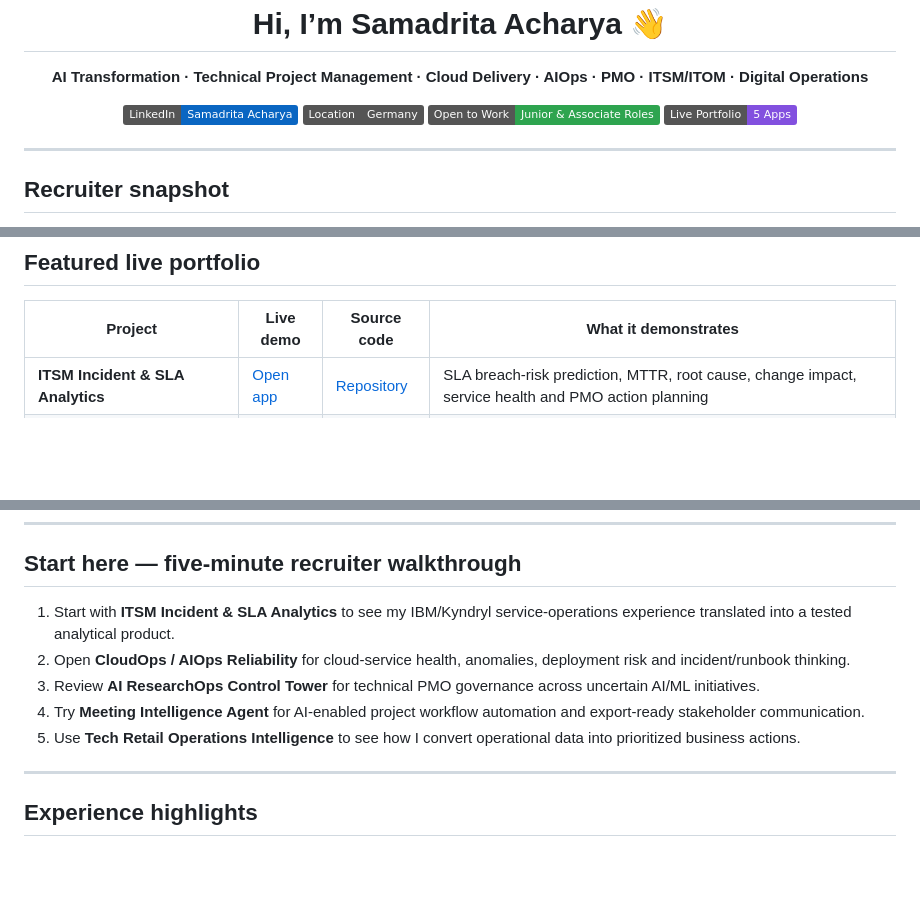
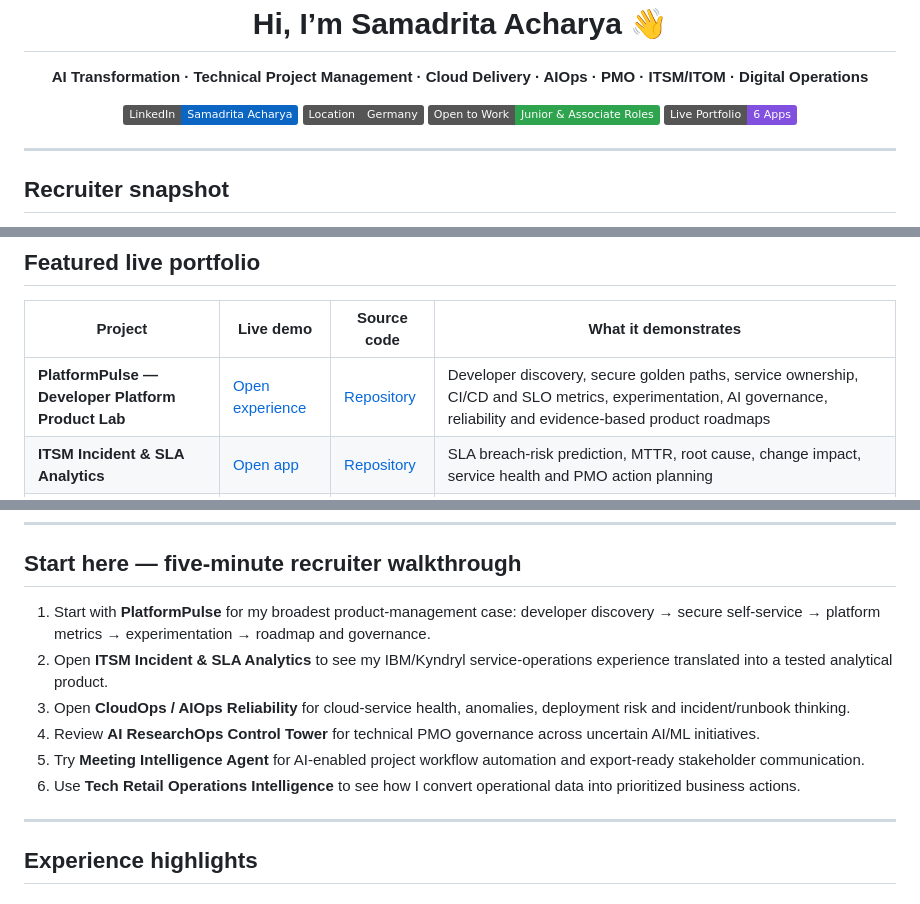
Before and after one commit to Samadritaacharya/Samadritaacharya, a Markdown page: README.md, 3 parts joined by grey strips. Drawn GitHub-style; badges without logos; blank space fills up the shorter version.

Commit message:
feat(profile): feature PlatformPulse in portfolio

```diff
--- a/README.md
+++ b/README.md
@@ -20,7 +20,7 @@
   </a>
   <img alt="Location Germany" src="https://img.shields.io/badge/Location-Germany-555555">
   <img alt="Open to work" src="https://img.shields.io/badge/Open_to_Work-Junior_%26_Associate_Roles-2EA44F">
-  <img alt="Portfolio apps" src="https://img.shields.io/badge/Live_Portfolio-5_Apps-8250DF">
+  <img alt="Portfolio apps" src="https://img.shields.io/badge/Live_Portfolio-6_Apps-8250DF">
 </p>
 
 ---
@@ -44,6 +44,7 @@ I work at the intersection of technical environments and structured execution:
 
 | Project | Live demo | Source code | What it demonstrates |
 |---|---|---|---|
+| **PlatformPulse — Developer Platform Product Lab** | [Open experience](https://samadritaacharya.github.io/platformpulse-developer-platform/) | [Repository](https://github.com/Samadritaacharya/platformpulse-developer-platform) | Developer discovery, secure golden paths, service ownership, CI/CD and SLO metrics, experimentation, AI governance, reliability and evidence-based product roadmaps |
 | **ITSM Incident & SLA Analytics** | [Open app](https://itsm-incident-sla-analytics.streamlit.app/) | [Repository](https://github.com/Samadritaacharya/itsm-incident-sla-analytics) | SLA breach-risk prediction, MTTR, root cause, change impact, service health and PMO action planning |
 | **CloudOps / AIOps Reliability Dashboard** | [Open app](https://cloudops-aiops-reliability-dashboard.streamlit.app/) | [Repository](https://github.com/Samadritaacharya/cloudops-aiops-reliability-dashboard) | Cloud telemetry, anomaly detection, incidents, deployment impact, runbooks and executive RAG reporting |
 | **AI ResearchOps Control Tower** | [Open app](https://ai-researchops-control-tower.streamlit.app/) | [Repository](https://github.com/Samadritaacharya/ai-researchops-control-tower) | AI initiative intake, uncertainty, RAID, RACI, experiments, governance, roadmaps and product handover |
@@ -56,11 +57,12 @@ I work at the intersection of technical environments and structured execution:
 
 ## Start here — five-minute recruiter walkthrough
 
-1. Start with **ITSM Incident & SLA Analytics** to see my IBM/Kyndryl service-operations experience translated into a tested analytical product.
-2. Open **CloudOps / AIOps Reliability** for cloud-service health, anomalies, deployment risk and incident/runbook thinking.
-3. Review **AI ResearchOps Control Tower** for technical PMO governance across uncertain AI/ML initiatives.
-4. Try **Meeting Intelligence Agent** for AI-enabled project workflow automation and export-ready stakeholder communication.
-5. Use **Tech Retail Operations Intelligence** to see how I convert operational data into prioritized business actions.
+1. Start with **PlatformPulse** for my broadest product-management case: developer discovery → secure self-service → platform metrics → experimentation → roadmap and governance.
+2. Open **ITSM Incident & SLA Analytics** to see my IBM/Kyndryl service-operations experience translated into a tested analytical product.
+3. Open **CloudOps / AIOps Reliability** for cloud-service health, anomalies, deployment risk and incident/runbook thinking.
+4. Review **AI ResearchOps Control Tower** for technical PMO governance across uncertain AI/ML initiatives.
+5. Try **Meeting Intelligence Agent** for AI-enabled project workflow automation and export-ready stakeholder communication.
+6. Use **Tech Retail Operations Intelligence** to see how I convert operational data into prioritized business actions.
 
 ---
 
```
